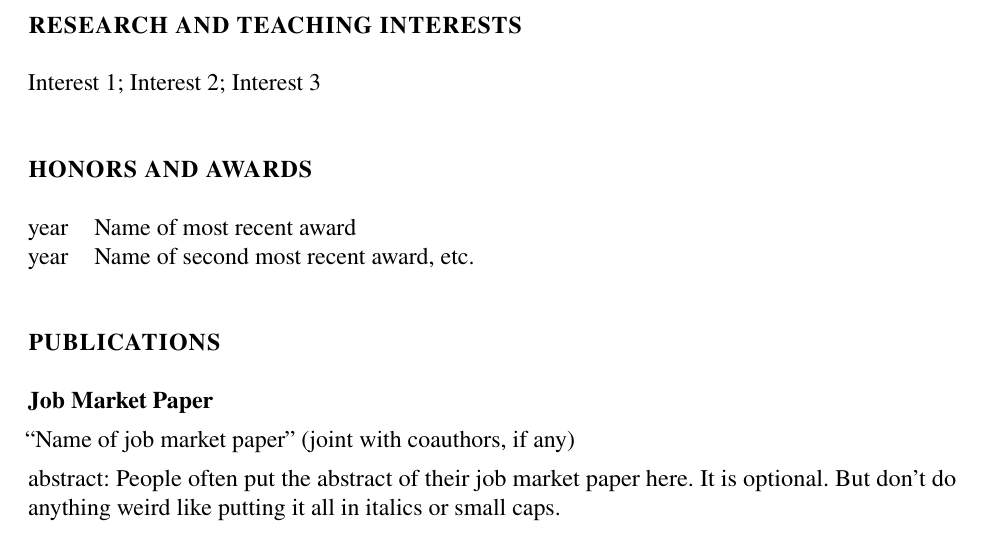
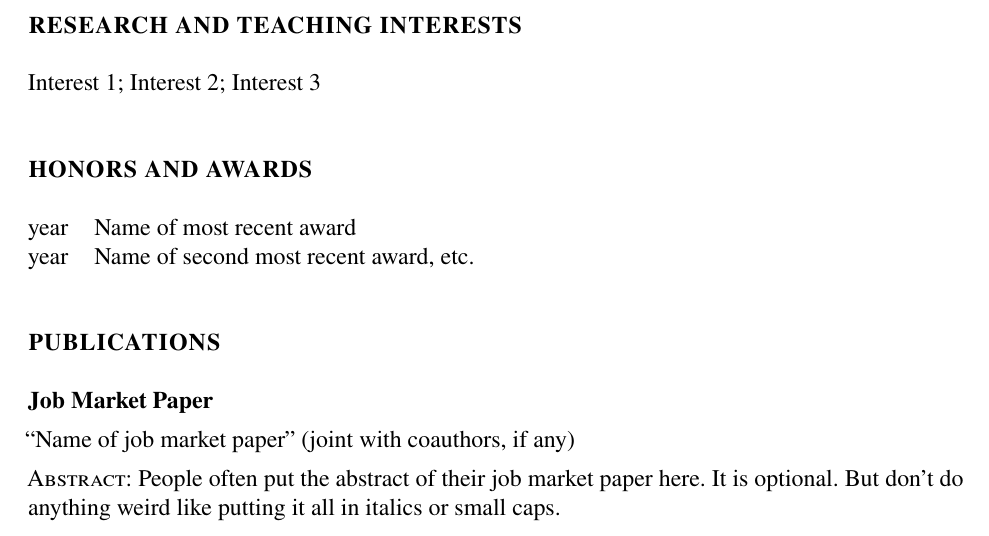
Before and after one commit to grayclhn/safecv, a LaTeX document (template-grad.tex, which reads safecv.cls): part of page 1 of 2, cut so that both start at the same text. Compiled offline with pdfLaTeX.

Commit message:
Remove 'smallcaps' command
Letterspacing smallcaps is probably not necessary, so textsc
should be sufficient.

```diff
--- a/safecv.cls
+++ b/safecv.cls
@@ -25,7 +25,6 @@
 \RaggedRight
 \urlstyle{same} %<- Do not monospace urls.
 \newcommand{\allcaps}[1]{\textls{\MakeUppercase{#1}}}
-\newcommand{\smallcaps}[1]{\textls\textsc{\MakeLowercase{#1}}}
 
 % Set spacing and size of sections and subsections. (Don't use
 % anything below subsection.)
--- a/template-grad.tex
+++ b/template-grad.tex
@@ -81,7 +81,7 @@ Interest 1; Interest 2; Interest 3
 
 \vspace{\itemsep}
 
-\smallcaps{Abstract}: People often put the abstract of their job market
+\textsc{Abstract}: People often put the abstract of their job market
 paper here. It is optional. But don't do anything weird like putting
 it all in italics or small caps.
 
```
